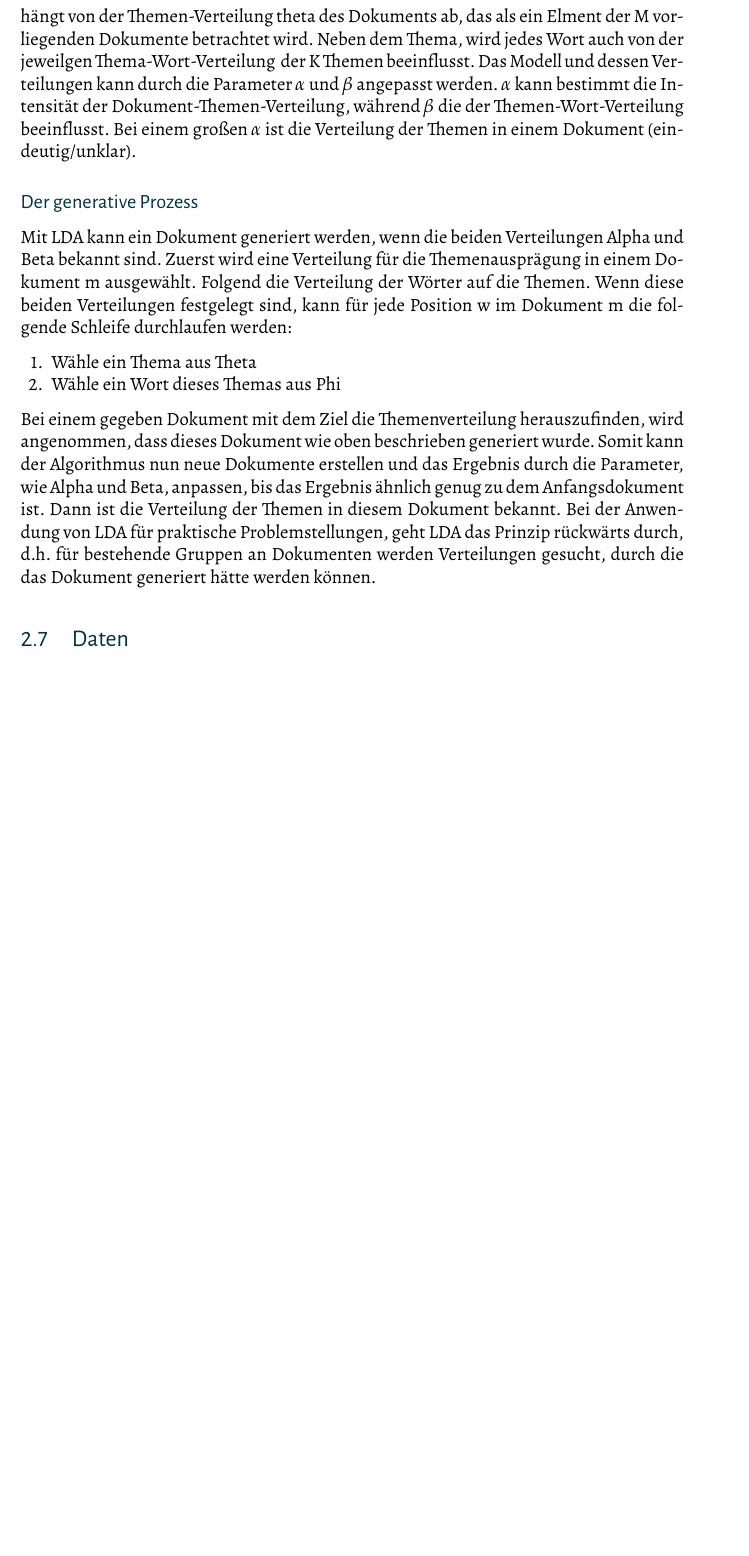
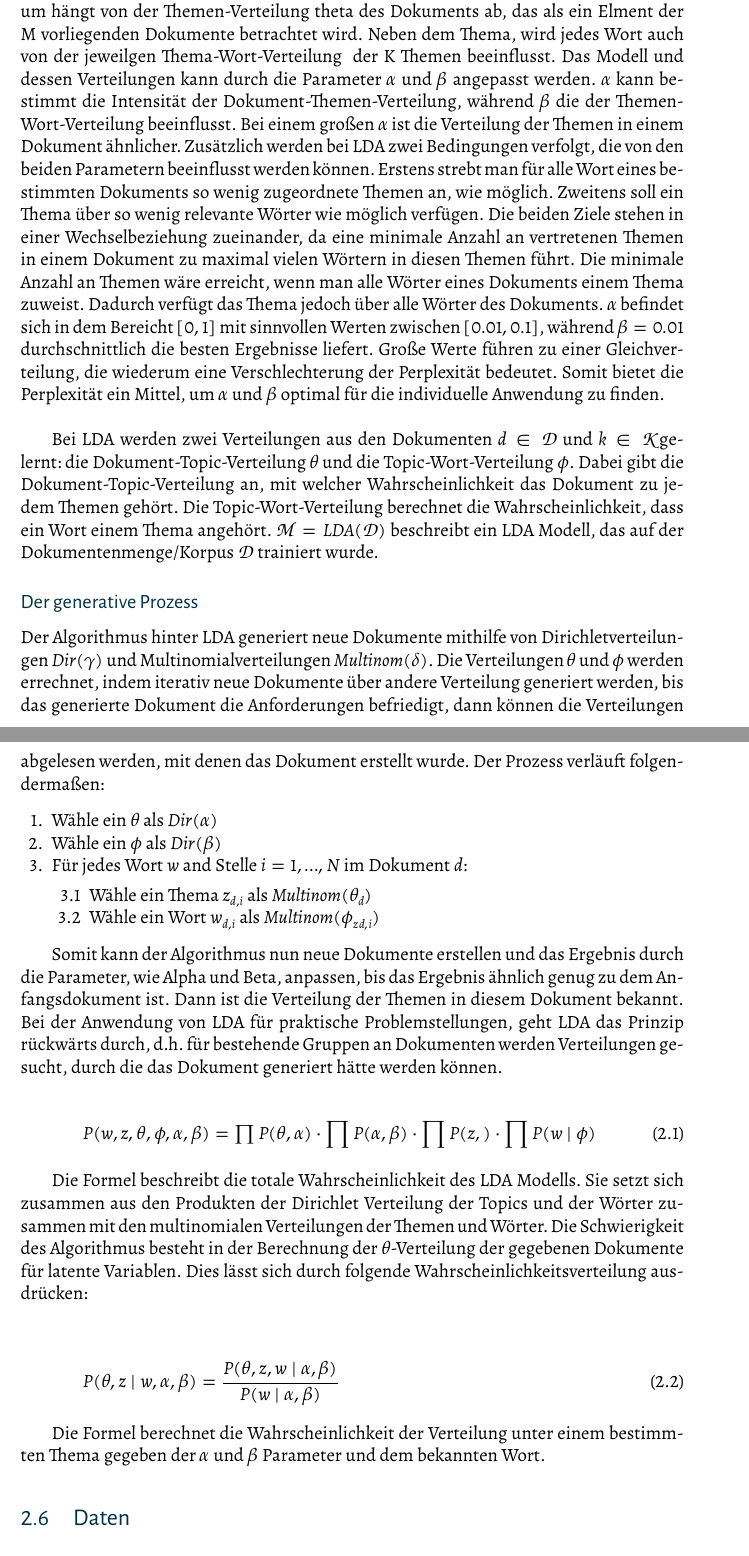
Before and after one commit to leobreo/babrenk, a LaTeX thesis (babrenk.tex): part of page 11 of 18 before the commit and two parts of pages 11 and 12 of 19 after it, the two joined at a grey line, cut so that both start at the same text, the shorter picture padded with empty space. The pictures show the PDF file babrenk.pdf that the author committed with the source.

Commit message:
Verschiedenes

```diff
--- a/babrenk.tex
+++ b/babrenk.tex
@@ -421,6 +421,4 @@ Diese Arbeit wird die Theorie der Themenmodellierung anhand des Beispiels des Zw
 
 \section{Notation}
 
-%TODO
-
-\section{Topic-Modelle}
+\begin{itemize}
@@ -429,7 +433,7 @@ Diese Arbeit wird die Theorie der Themenmodellierung anhand des Beispiels des Zw
 \section{Modellvergleich}
 \subsection{Latent Dirichlet Allocation}
 Themenmodellierung besteht aus vielen Methoden, die meist verbreitete ist die „Latent Dirichlet Allocation (LDA)“, was als Bag of Word modelliert ist, also keine Kontextinformationen beinhaltet. Dieses Verfahren ist eine Weiterentwicklung des ‚PLSI‘, das durch zwei Dirichlet-Priors ergänzt wurde. LDA liegt ein generierender Prozess zugrunde, den zwei Dirichlet Verteilungen maßgeblich beeinflussen: die Dokument-Themen Verteilung, die die Ausprägungen verschiedener Themen in einem Dokument beschreibt, und die Themen-Wörter Verteilung, die die Wahrscheinlichkeit beschreibt, dass ein bestimmtes Wort in einer gewissen Regularität in einem Themenbereich vorkommt. Dabei geht man davon aus, dass ein Dokument eine Verteilung von Themen ist, während ein Thema als eine Verteilung über Wörter betrachtet wird.
-Die Wahrscheinlichkeit, dass ein bestimmtes Dokument generiert wird, ist das Produkt der Wahrscheinlichkeiten der beiden Verteilungen mit den Wahrscheinlichkeiten zweier multinomialen Verteilungen, die erst zufällig Topics, wie in der Dirichlet-Verteilung definiert, auswählen und aus diesen dann, mithilfe der zweiten Dirichlet-Verteilung, Wörter aus diesen Topics herleiten, wodurch das Enddokument entsteht. Das Enddokument wird höchstwahrscheinlich stark von dem gegebenen Dokument abweichen, jedoch kann durch anpassen der Dirichlet-Verteilungen eine Optimierungsproblem formuliert werden, nach dem die Dirchlet-Verteilungen gesucht werden, die ein möglichst ähnliches Dokument generieren.
+Die Wahrscheinlichkeit, dass ein bestimmtes Dokument generiert wird, ist das Produkt der Wahrscheinlichkeiten der beiden Verteilungen mit den Wahrscheinlichkeiten zweier multinomialen Verteilungen, die erst zufällig Topics, wie in der Dirichlet-Verteilung definiert, auswählen und aus diesen dann, mithilfe der zweiten Dirichlet-Verteilung, Wörter aus diesen Topics herleiten, wodurch das Enddokument entsteht. Das Enddokument wird höchstwahrscheinlich stark von dem gegebenen Dokument abweichen, jedoch kann durch anpassen der Dirichlet-Verteilungen ein Optimierungsproblem formuliert werden, nach dem die Dirchlet-Verteilungen gesucht werden, die ein möglichst ähnliches Dokument generieren.
 
 \subsection{Latent Semantic Analysis (LSA)}
 Ein anderes verbreitetes Verfahren ist das „Latent Semantic Analysis“ (LSA), welches auf das Finden von sogenannten Hauptkomponenten in Dokumenten abzielt. Dadurch können sowohl ähnliche Wörter gefunden, als auch Textbereiche, die inhaltliche Überschneidungen mit einem bestimmten Begriff haben, aber das Wort selber nicht enthalten, gefunden werden. Die Methode basiert auf dem Prinzip der Singulärwertzerlegung(SVD). Als Ausgangslage wird aus einer Textsammlung eine Term-Dokument-Matrix erstellt. Diese Matrix wird in der SVD als Produkt von drei Matrizen dargestellt, von denen die mittlere eine Diagonalmatrix darstellt. Die Werte auf der Diagonalen lassen daraus die Topics der Textmenge ablesen. Auf das SVD Verfahren selbst hat der Entwickler wenig Einfluss. Um Rauschen zu verhindern, kann jedoch die Anfangsmatrix mithilfe der term-frequency und inverse-document-frequency verbessert werden, was sich auf das Gesamtergebnis auswirkt. LSA stellt sich als ein attraktives Verfahren heraus, da es Synonyme besser erkennen kann, als LDA und wird heutzutage unter anderem intensiv in dem Bereich des Digital Marketings genutzt.
@@ -464,17 +468,39 @@ Eine Besonderheit bei der Themenerkennung mit LDA ist, dass die Anzahl der gesuc
 \end{tikzpicture}
 \end{center}\\
 
-Dabei beschreibt \mathcal{W} als einzige nicht verborgene Variable eines von \mathcal{N} Wörtern des Dokuments. Das Wort ist semantisch einem Thema \mathcal{Z} zugeordnet. Das Thema wiederum hängt von der Themen-Verteilung \mathcal{theta} des Dokuments ab, das als ein Elment der \mathcal{M} vorliegenden Dokumente betrachtet wird. Neben dem Thema, wird jedes Wort auch von der jeweilgen Thema-Wort-Verteilung \mathcal{\phi} der \mathcal{K} Themen beeinflusst. Das Modell und dessen Verteilungen kann durch die Parameter $\alpha$ und $\beta$ angepasst werden. $\alpha$ kann bestimmt die Intensität der Dokument-Themen-Verteilung, während $\beta$ die der Themen-Wort-Verteilung beeinflusst. Bei einem großen $\alpha$ ist die Verteilung der Themen in einem Dokument (eindeutig/unklar).
+Dabei beschreibt \mathcal{W} als einzige nicht verborgene Variable eines von \mathcal{N} Wörtern des Dokuments. Das Wort ist semantisch einem Thema \mathcal{Z} zugeordnet. Das Thema wiederum hängt von der Themen-Verteilung \mathcal{theta} des Dokuments ab, das als ein Elment der \mathcal{M} vorliegenden Dokumente betrachtet wird. Neben dem Thema, wird jedes Wort auch von der jeweilgen Thema-Wort-Verteilung \mathcal{\phi} der \mathcal{K} Themen beeinflusst. Das Modell und dessen Verteilungen kann durch die Parameter $\alpha$ und $\beta$ angepasst werden. $\alpha$ kann bestimmt die Intensität der Dokument-Themen-Verteilung, während $\beta$ die der Themen-Wort-Verteilung beeinflusst. Bei einem großen $\alpha$ ist die Verteilung der Themen in einem Dokument ähnlicher. Zusätzlich werden bei LDA zwei Bedingungen verfolgt, die von den beiden Parametern beeinflusst werden können. Erstens strebt man für alle Wort eines bestimmten Dokuments so wenig zugeordnete Themen an, wie möglich. Zweitens soll ein Thema über so wenig relevante Wörter wie möglich verfügen. Die beiden Ziele stehen in einer Wechselbeziehung zueinander, da eine minimale Anzahl an vertretenen Themen in einem Dokument zu maximal vielen Wörtern in diesen Themen führt. Die minimale Anzahl an Themen wäre erreicht, wenn man alle Wörter eines Dokuments einem Thema zuweist. Dadurch verfügt das Thema jedoch über alle Wörter des Dokuments. $\alpha$ befindet sich in dem Bereicht $[0,1]$ mit sinnvollen Werten zwischen $[0.01, 0.1]$, während $\beta =0.01$ durchschnittlich die besten Ergebnisse liefert. Große Werte führen zu einer Gleichverteilung, die wiederum eine Verschlechterung der Perplexität bedeutet. Somit bietet die Perplexität ein Mittel, um $\alpha$ und $\beta$ optimal für die individuelle Anwendung zu finden. \\
 
+Bei LDA werden zwei Verteilungen aus den Dokumenten $d \in \mathcal{D}$ und $k \in \mathcal{K}$gelernt: die Dokument-Topic-Verteilung $\theta$ und die Topic-Wort-Verteilung $\phi$. Dabei gibt die Dokument-Topic-Verteilung an, mit welcher Wahrscheinlichkeit das Dokument zu jedem Themen gehört. Die Topic-Wort-Verteilung berechnet die Wahrscheinlichkeit, dass ein Wort einem Thema angehört. $\mathcal{M} = LDA(\mathcal{D})$ beschreibt ein LDA Modell, das auf der Dokumentenmenge/Korpus $\mathcal{D}$ trainiert wurde.
 
 
 \subsection{Der generative Prozess}
-Mit LDA kann ein Dokument generiert werden, wenn die beiden Verteilungen Alpha und Beta bekannt sind. Zuerst wird eine Verteilung für die Themenausprägung in einem Dokument m ausgewählt. Folgend die Verteilung der Wörter auf die Themen. Wenn diese beiden Verteilungen festgelegt sind, kann für jede Position w im Dokument m die folgende Schleife durchlaufen werden:
+Der Algorithmus hinter LDA generiert neue Dokumente mithilfe von Dirichletverteilungen $Dir(\gamma)$ und Multinomialverteilungen $Multinom(\delta)$. Die Verteilungen $\theta$ und $\phi$ werden errechnet, indem iterativ neue Dokumente über andere Verteilung generiert werden, bis das generierte Dokument die Anforderungen befriedigt, dann können die Verteilungen abgelesen werden, mit denen das Dokument erstellt wurde. Der Prozess verläuft folgendermaßen:
 \begin{enumerate}
-	\item Wähle ein Thema aus Theta
-	\item Wähle ein Wort dieses Themas aus Phi
+	\item Wähle ein $\theta$ als $Dir(\alpha)$
+	\item Wähle ein $\phi$ als $Dir(\beta)$
+	\item Für jedes Wort $w$ and Stelle $i = 1,...,N$ im Dokument $d$:
+	\begin{enumerate}
+		\item Wähle ein Thema $z_{d,i}$ als $Multinom(\theta_d)$
+		\item Wähle ein Wort $w_{d,i}$ als $Multinom(\phi_z_{d,i})$
+	\end{enumerate}
 \end{enumerate}
-Bei einem gegeben Dokument mit dem Ziel die Themenverteilung herauszufinden, wird angenommen, dass dieses Dokument wie oben beschrieben generiert wurde. Somit kann der Algorithmus nun neue Dokumente erstellen und das Ergebnis durch die Parameter, wie Alpha und Beta, anpassen, bis das Ergebnis ähnlich genug zu dem Anfangsdokument ist. Dann ist die Verteilung der Themen in diesem Dokument bekannt. Bei der Anwendung von LDA für praktische Problemstellungen, geht LDA das Prinzip rückwärts durch, d.h. für bestehende Gruppen an Dokumenten werden Verteilungen gesucht, durch die das Dokument generiert hätte werden können.
+
+Somit kann der Algorithmus nun neue Dokumente erstellen und das Ergebnis durch die Parameter, wie Alpha und Beta, anpassen, bis das Ergebnis ähnlich genug zu dem Anfangsdokument ist. Dann ist die Verteilung der Themen in diesem Dokument bekannt. Bei der Anwendung von LDA für praktische Problemstellungen, geht LDA das Prinzip rückwärts durch, d.h. für bestehende Gruppen an Dokumenten werden Verteilungen gesucht, durch die das Dokument generiert hätte werden können.
+
+\begin{equation}
+P(w,z,\theta, \phi, \alpha, \beta) = \bigg{\prod} P(\theta, \alpha) \cdot \prod P(\alpha, \beta) \cdot \prod P(z,\tehta) \cdot \prod P(w \mid \phi)
+\end{equation}
+
+Die Formel beschreibt die totale Wahrscheinlichkeit des LDA Modells. Sie setzt sich zusammen aus den Produkten der Dirichlet Verteilung der Topics und der Wörter zusammen mit den multinomialen Verteilungen der Themen und Wörter. Die Schwierigkeit des Algorithmus besteht in der Berechnung der $\theta$-Verteilung der gegebenen Dokumente für latente Variablen. Dies lässt sich durch folgende Wahrscheinlichkeitsverteilung ausdrücken:
+
+\begin{center}
+\begin{equation}
+P(\theta, z \mid w, \alpha, \beta) = \frac{P(\theta, z, w \mid \alpha, \beta)}{P(w \mid \alpha, \beta)}
+\end{equation}
+\end{center}
+
+Die Formel berechnet die Wahrscheinlichkeit der Verteilung unter einem bestimmten Thema gegeben der $\alpha$ und $\beta$ Parameter und dem bekannten Wort. Die Wahrscheinlichkeit kann nicht exakt bestimmt werden, weshalb Verfahren wie Gibbs Sampling diese approximieren.
+
 
 %\begin{center}
 %\includegraphics{img1.png}
```
Also changed, not shown: babrenk.pdf, babrenk.tex (6 more changed lines), 6 other files.
